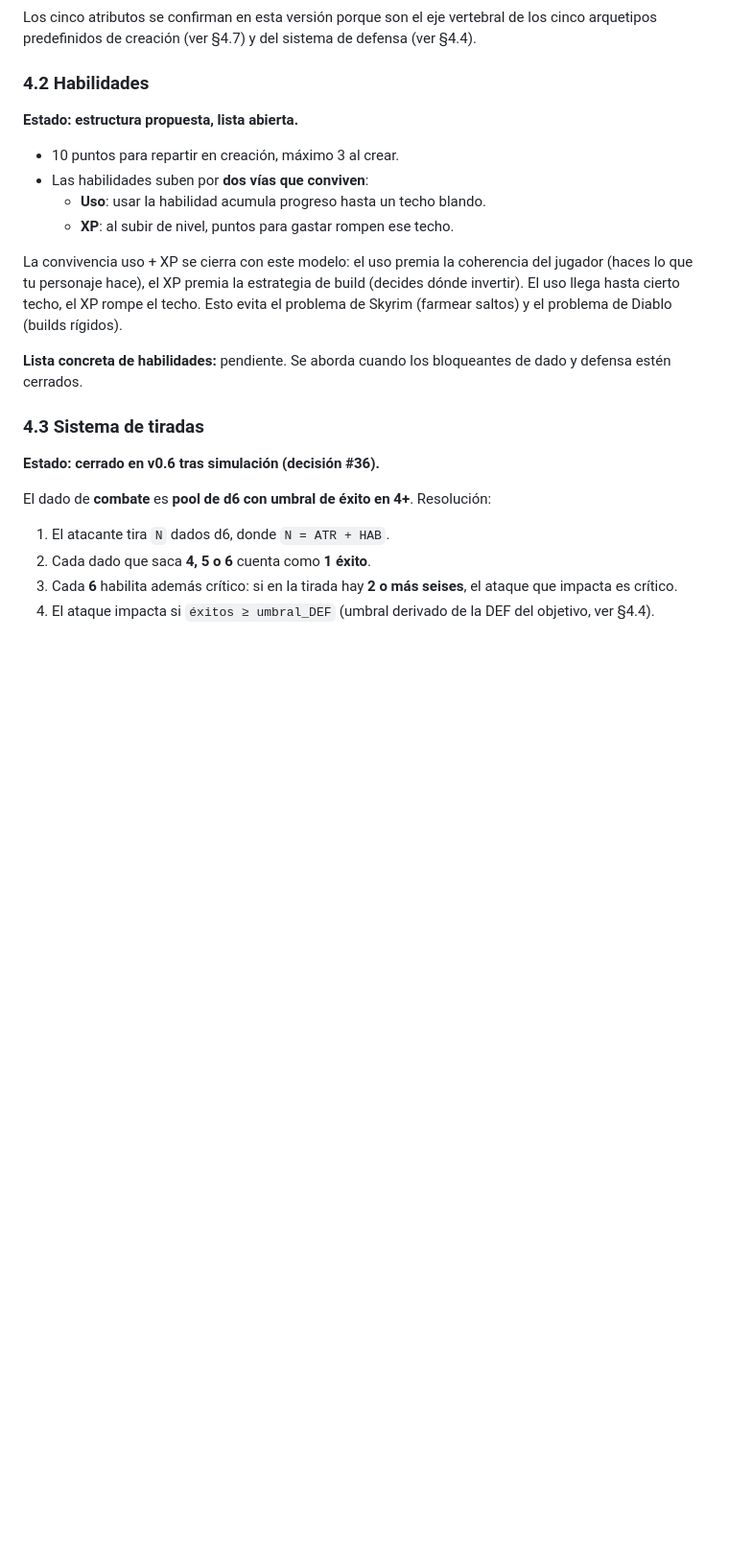
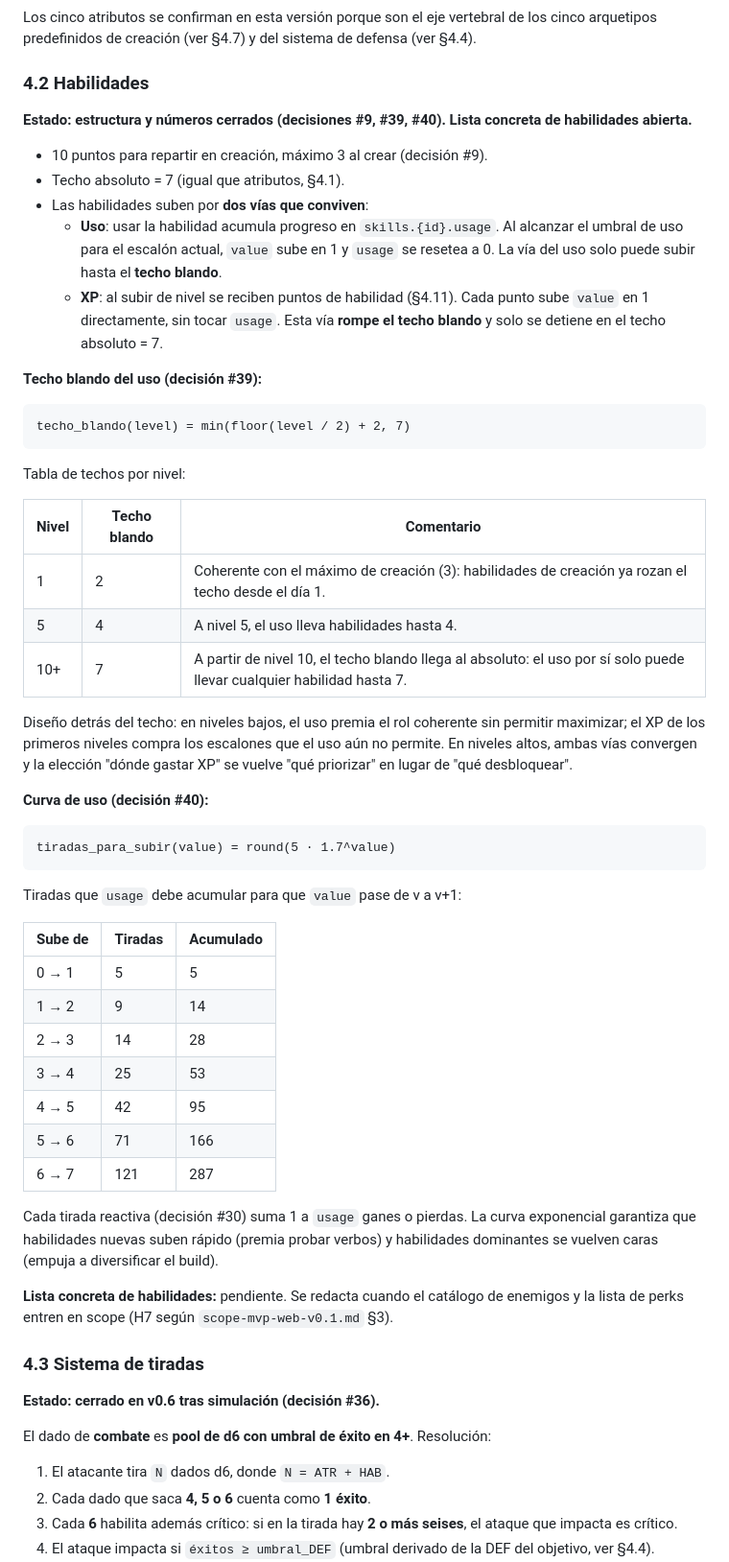
Before and after one commit to bazalowski/ElTeknomoro, a Markdown page: biblia-del-juego.md, the part around one of its changes. Shown at 96% size. Rendered like a GitHub page; blank space fills up the shorter version.

````diff
--- a/biblia-del-juego.md
+++ b/biblia-del-juego.md
@@ -85,16 +85,51 @@ Los cinco atributos se confirman en esta versión porque son el eje vertebral de
 
 ### 4.2 Habilidades
 
-**Estado: estructura propuesta, lista abierta.**
+**Estado: estructura y números cerrados (decisiones #9, #39, #40). Lista concreta de habilidades abierta.**
 
-- 10 puntos para repartir en creación, máximo 3 al crear.
+- 10 puntos para repartir en creación, máximo 3 al crear (decisión #9).
+- Techo absoluto = 7 (igual que atributos, §4.1).
 - Las habilidades suben por **dos vías que conviven**:
-  - **Uso**: usar la habilidad acumula progreso hasta un techo blando.
-  - **XP**: al subir de nivel, puntos para gastar rompen ese techo.
+  - **Uso**: usar la habilidad acumula progreso en `skills.{id}.usage`. Al alcanzar el umbral de uso para el escalón actual, `value` sube en 1 y `usage` se resetea a 0. La vía del uso solo puede subir hasta el **techo blando**.
+  - **XP**: al subir de nivel se reciben puntos de habilidad (§4.11). Cada punto sube `value` en 1 directamente, sin tocar `usage`. Esta vía **rompe el techo blando** y solo se detiene en el techo absoluto = 7.
 
-La convivencia uso + XP se cierra con este modelo: el uso premia la coherencia del jugador (haces lo que tu personaje hace), el XP premia la estrategia de build (decides dónde invertir). El uso llega hasta cierto techo, el XP rompe el techo. Esto evita el problema de Skyrim (farmear saltos) y el problema de Diablo (builds rígidos).
+**Techo blando del uso (decisión #39):**
 
-**Lista concreta de habilidades:** pendiente. Se aborda cuando los bloqueantes de dado y defensa estén cerrados.
+```
+techo_blando(level) = min(floor(level / 2) + 2, 7)
+```
+
+Tabla de techos por nivel:
+
+| Nivel | Techo blando | Comentario |
+|---|---|---|
+| 1 | 2 | Coherente con el máximo de creación (3): habilidades de creación ya rozan el techo desde el día 1. |
+| 5 | 4 | A nivel 5, el uso lleva habilidades hasta 4. |
+| 10+ | 7 | A partir de nivel 10, el techo blando llega al absoluto: el uso por sí solo puede llevar cualquier habilidad hasta 7. |
+
+Diseño detrás del techo: en niveles bajos, el uso premia el rol coherente sin permitir maximizar; el XP de los primeros niveles compra los escalones que el uso aún no permite. En niveles altos, ambas vías convergen y la elección "dónde gastar XP" se vuelve "qué priorizar" en lugar de "qué desbloquear".
+
+**Curva de uso (decisión #40):**
+
+```
+tiradas_para_subir(value) = round(5 · 1.7^value)
+```
+
+Tiradas que `usage` debe acumular para que `value` pase de v a v+1:
+
+| Sube de | Tiradas | Acumulado |
+|---|---|---|
+| 0 → 1 | 5 | 5 |
+| 1 → 2 | 9 | 14 |
+| 2 → 3 | 14 | 28 |
+| 3 → 4 | 25 | 53 |
+| 4 → 5 | 42 | 95 |
+| 5 → 6 | 71 | 166 |
+| 6 → 7 | 121 | 287 |
+
+Cada tirada reactiva (decisión #30) suma 1 a `usage` ganes o pierdas. La curva exponencial garantiza que habilidades nuevas suben rápido (premia probar verbos) y habilidades dominantes se vuelven caras (empuja a diversificar el build).
+
+**Lista concreta de habilidades:** pendiente. Se redacta cuando el catálogo de enemigos y la lista de perks entren en scope (H7 según `scope-mvp-web-v0.1.md` §3).
 
 ### 4.3 Sistema de tiradas
 
````
Also changed, not shown: other parts of biblia-del-juego.md (+47 -15 lines), scope-mvp-web-v0.1.md (+14 -7 lines), simulaciones/progresion-v0.1.md (+8 -16 lines).
